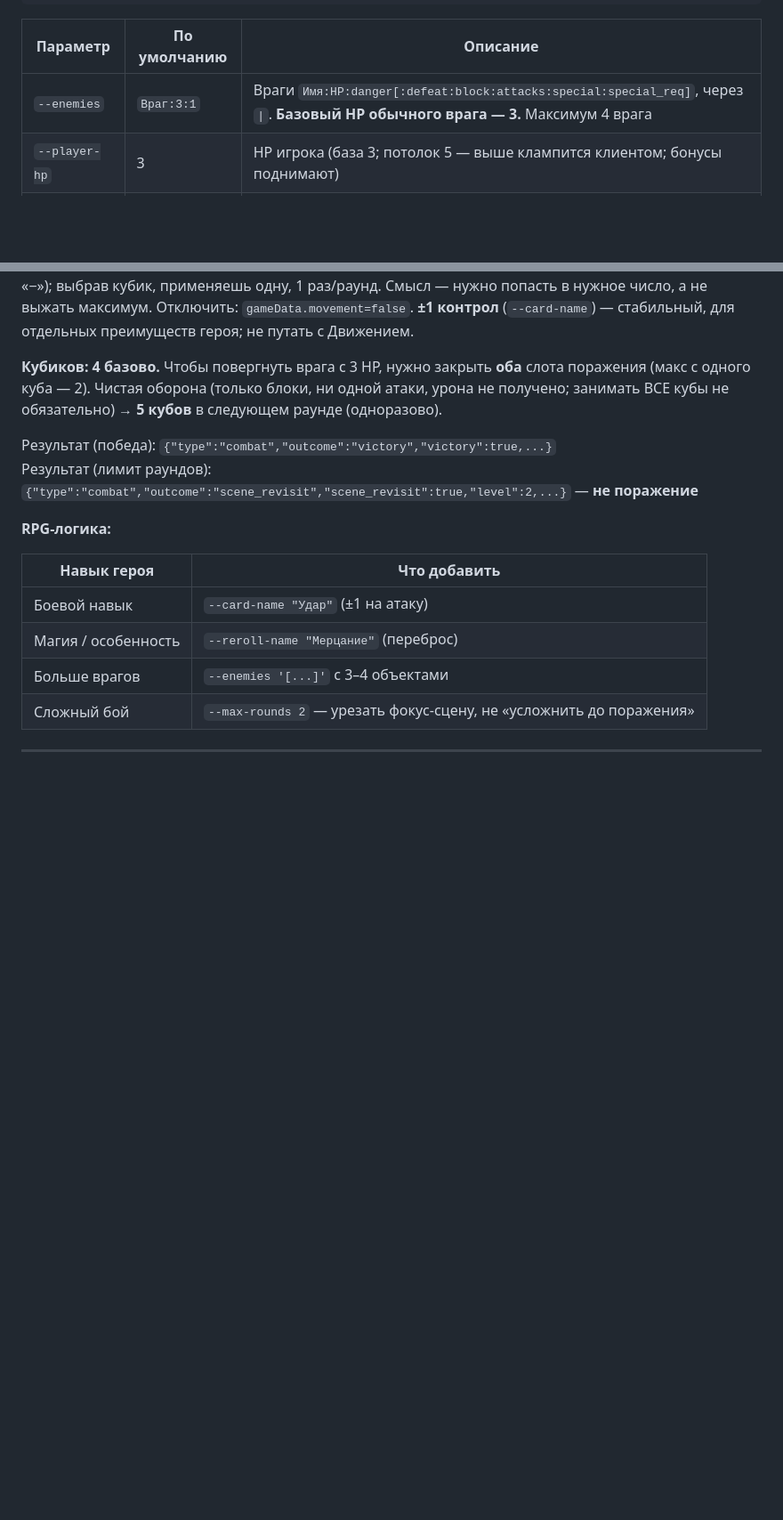
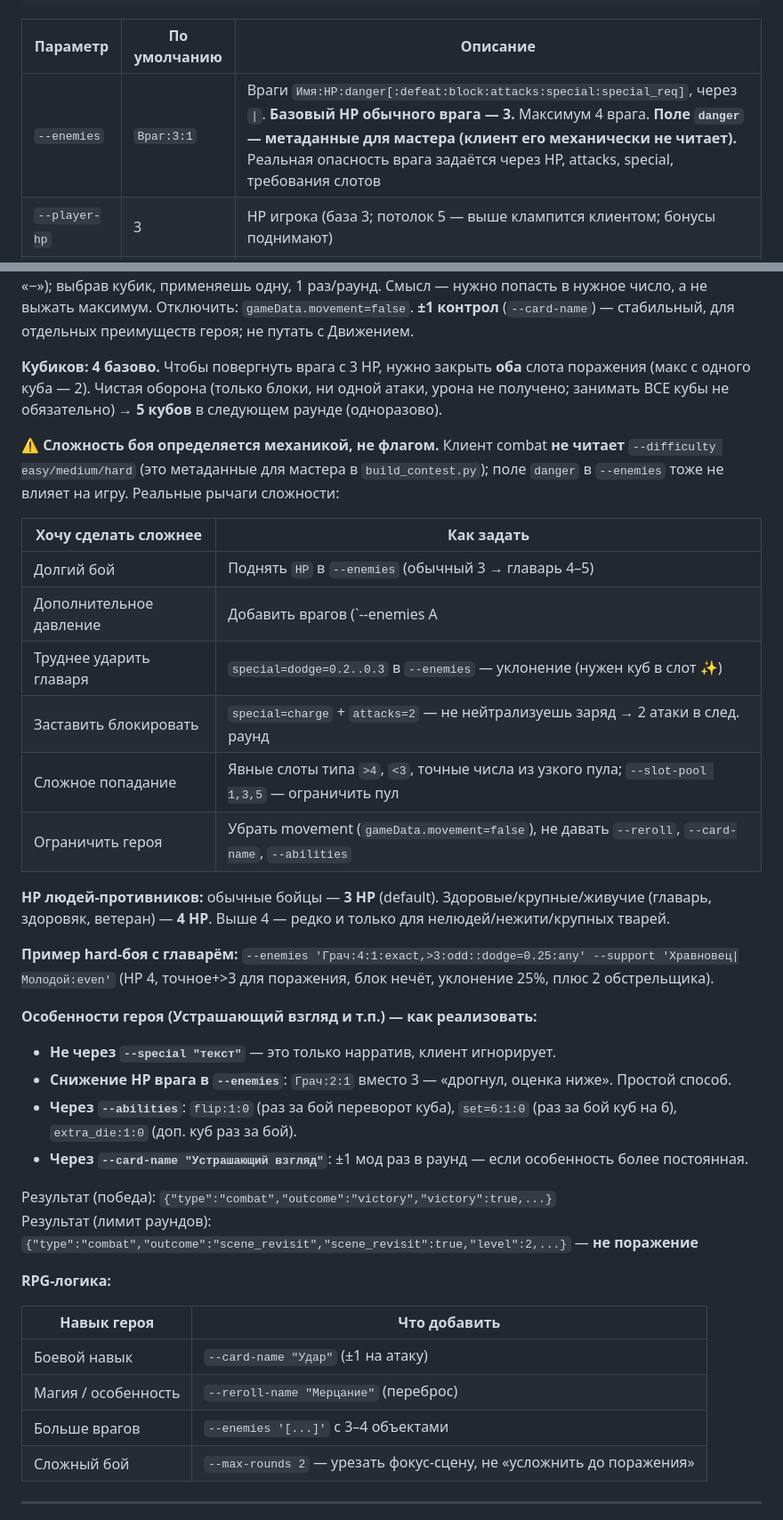
Before and after one commit to AlDtoll/twilights-miniapp, a Markdown page: AI_USAGE.md, 2 parts joined by grey strips. Shown at 89% size. Rendered like a GitHub page; blank space fills up the shorter version.

Commit message:
docs(combat): уточнить что difficulty/danger — метки мастера, не механика
Клиент combat не читает --difficulty и не использует поле danger в --enemies.
Сложность боя задаётся HP+special+slots+support+ограничением инструментов героя.

HP людей: 3 обычные, 4 крупные/живучие; выше 4 — только нелюди/твари.

Добавлена таблица «Хочу сложнее → как задать» и правильный пример hard-боя.
Особенности героя реализуются через --abilities или снижение HP врага,
не через --special (это игнорируется как HP-модификатор).

```diff
--- a/AI_USAGE.md
+++ b/AI_USAGE.md
@@ -139,7 +139,7 @@ python3 twilights/minigames/send_miniapp.py <chat_id> "<текст>" combat \
 
 | Параметр | По умолчанию | Описание |
 |---|---|---|
-| `--enemies` | `Враг:3:1` | Враги `Имя:HP:danger[:defeat:block:attacks:special:special_req]`, через `\|`. **Базовый HP обычного врага — 3.** Максимум 4 врага |
+| `--enemies` | `Враг:3:1` | Враги `Имя:HP:danger[:defeat:block:attacks:special:special_req]`, через `\|`. **Базовый HP обычного врага — 3.** Максимум 4 врага. **Поле `danger` — метаданные для мастера (клиент его механически не читает).** Реальная опасность врага задаётся через HP, attacks, special, требования слотов |
 | `--player-hp` | 3 | HP игрока (база 3; потолок 5 — выше клампится клиентом; бонусы поднимают) |
 | `--max-rounds` | 3 | Лимит раундов — **не поражение** при истечении: `scene_revisit` (сигнал мастеру пересмотреть сцену) |
 | `--slot-pool` | `1–6` | Пул значений для случайных точных требований, через запятую. `1,2,3,5,6` = без четвёрки |
@@ -197,6 +197,27 @@ python3 twilights/minigames/send_miniapp.py <chat_id> "<текст>" combat \
 **±1 контрол** (`--card-name`) — стабильный, для отдельных преимуществ героя; не путать с Движением.
 
 **Кубиков: 4 базово.** Чтобы повергнуть врага с 3 HP, нужно закрыть **оба** слота поражения (макс с одного куба — 2). Чистая оборона (только блоки, ни одной атаки, урона не получено; занимать ВСЕ кубы не обязательно) → **5 кубов** в следующем раунде (одноразово).
+
+**⚠️ Сложность боя определяется механикой, не флагом.** Клиент combat **не читает** `--difficulty easy/medium/hard` (это метаданные для мастера в `build_contest.py`); поле `danger` в `--enemies` тоже не влияет на игру. Реальные рычаги сложности:
+
+| Хочу сделать сложнее | Как задать |
+|---|---|
+| Долгий бой | Поднять `HP` в `--enemies` (обычный 3 → главарь 4–5) |
+| Дополнительное давление | Добавить врагов (`--enemies A|B|C`, max 4) или обстрел (`--support 'Лучник|Копьё'`) |
+| Труднее ударить главаря | `special=dodge=0.2..0.3` в `--enemies` — уклонение (нужен куб в слот ✨) |
+| Заставить блокировать | `special=charge` + `attacks=2` — не нейтрализуешь заряд → 2 атаки в след. раунд |
+| Сложное попадание | Явные слоты типа `>4`, `<3`, точные числа из узкого пула; `--slot-pool 1,3,5` — ограничить пул |
+| Ограничить героя | Убрать movement (`gameData.movement=false`), не давать `--reroll`, `--card-name`, `--abilities` |
+
+**HP людей-противников:** обычные бойцы — **3 HP** (default). Здоровые/крупные/живучие (главарь, здоровяк, ветеран) — **4 HP**. Выше 4 — редко и только для нелюдей/нежити/крупных тварей.
+
+**Пример hard-боя с главарём:** `--enemies 'Грач:4:1:exact,>3:odd::dodge=0.25:any' --support 'Хравновец|Молодой:even'` (HP 4, точное+>3 для поражения, блок нечёт, уклонение 25%, плюс 2 обстрельщика).
+
+**Особенности героя (Устрашающий взгляд и т.п.) — как реализовать:**
+- **Не через `--special "текст"`** — это только нарратив, клиент игнорирует.
+- **Снижение HP врага в `--enemies`**: `Грач:2:1` вместо 3 — «дрогнул, оценка ниже». Простой способ.
+- **Через `--abilities`**: `flip:1:0` (раз за бой переворот куба), `set=6:1:0` (раз за бой куб на 6), `extra_die:1:0` (доп. куб раз за бой).
+- **Через `--card-name "Устрашающий взгляд"`**: ±1 мод раз в раунд — если особенность более постоянная.
 
 Результат (победа): `{"type":"combat","outcome":"victory","victory":true,...}`
 Результат (лимит раундов): `{"type":"combat","outcome":"scene_revisit","scene_revisit":true,"level":2,...}` — **не поражение**
```
